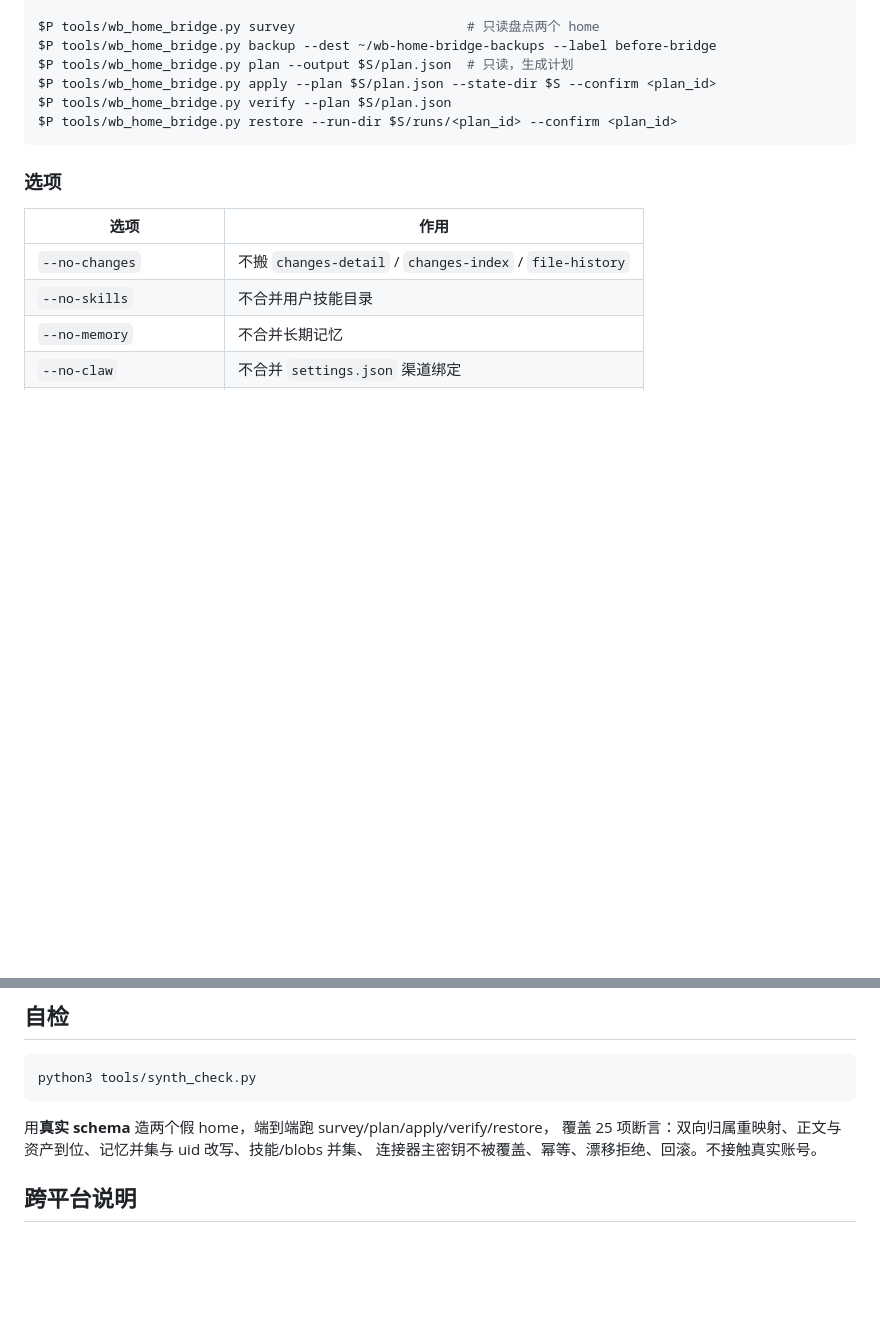
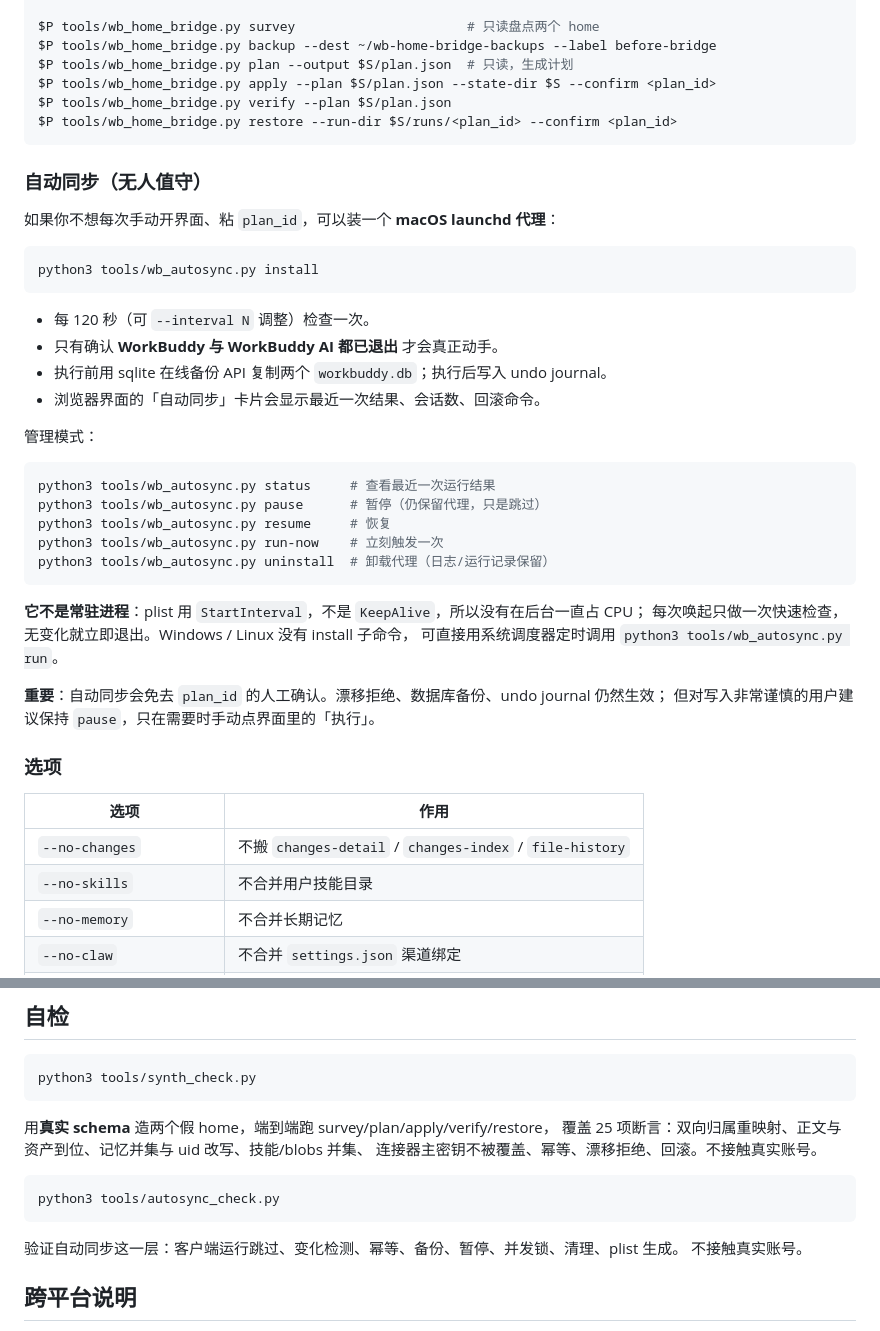
Before and after one commit to Guyungy/wb-account-sync, a Markdown page: docs/HOME_BRIDGE.md, 2 parts joined by grey strips. GitHub-like rendering; blank space fills up the shorter version.

````diff
--- a/docs/HOME_BRIDGE.md
+++ b/docs/HOME_BRIDGE.md
@@ -172,6 +172,36 @@ $P tools/wb_home_bridge.py verify --plan $S/plan.json
 $P tools/wb_home_bridge.py restore --run-dir $S/runs/<plan_id> --confirm <plan_id>
 ```
 
+### 自动同步（无人值守）
+
+如果你不想每次手动开界面、粘 `plan_id`，可以装一个 **macOS launchd 代理**：
+
+```sh
+python3 tools/wb_autosync.py install
+```
+
+- 每 120 秒（可 `--interval N` 调整）检查一次。
+- 只有确认 **WorkBuddy 与 WorkBuddy AI 都已退出** 才会真正动手。
+- 执行前用 sqlite 在线备份 API 复制两个 `workbuddy.db`；执行后写入 undo journal。
+- 浏览器界面的「自动同步」卡片会显示最近一次结果、会话数、回滚命令。
+
+管理模式：
+
+```sh
+python3 tools/wb_autosync.py status     # 查看最近一次运行结果
+python3 tools/wb_autosync.py pause      # 暂停（仍保留代理，只是跳过）
+python3 tools/wb_autosync.py resume     # 恢复
+python3 tools/wb_autosync.py run-now    # 立刻触发一次
+python3 tools/wb_autosync.py uninstall  # 卸载代理（日志/运行记录保留）
+```
+
+**它不是常驻进程**：plist 用 `StartInterval`，不是 `KeepAlive`，所以没有在后台一直占 CPU；
+每次唤起只做一次快速检查，无变化就立即退出。Windows / Linux 没有 install 子命令，
+可直接用系统调度器定时调用 `python3 tools/wb_autosync.py run`。
+
+**重要**：自动同步会免去 `plan_id` 的人工确认。漂移拒绝、数据库备份、undo journal 仍然生效；
+但对写入非常谨慎的用户建议保持 `pause`，只在需要时手动点界面里的「执行」。
+
 ### 选项
 
 | 选项 | 作用 |
@@ -201,6 +231,13 @@ python3 tools/synth_check.py
 覆盖 25 项断言：双向归属重映射、正文与资产到位、记忆并集与 uid 改写、技能/blobs 并集、
 连接器主密钥不被覆盖、幂等、漂移拒绝、回滚。不接触真实账号。
 
+```sh
+python3 tools/autosync_check.py
+```
+
+验证自动同步这一层：客户端运行跳过、变化检测、幂等、备份、暂停、并发锁、清理、plist 生成。
+不接触真实账号。
+
 ## 跨平台说明
 
 * **macOS**：数据目录 `~/.workbuddy` / `~/.workbuddy-ai`、进程按 `.app` 路径匹配，已在本机实测。
````
Also changed, not shown: CHANGELOG.md (+17 -0 lines), README.md (+37 -6 lines), docs/images/ui.png, 4 other files.
